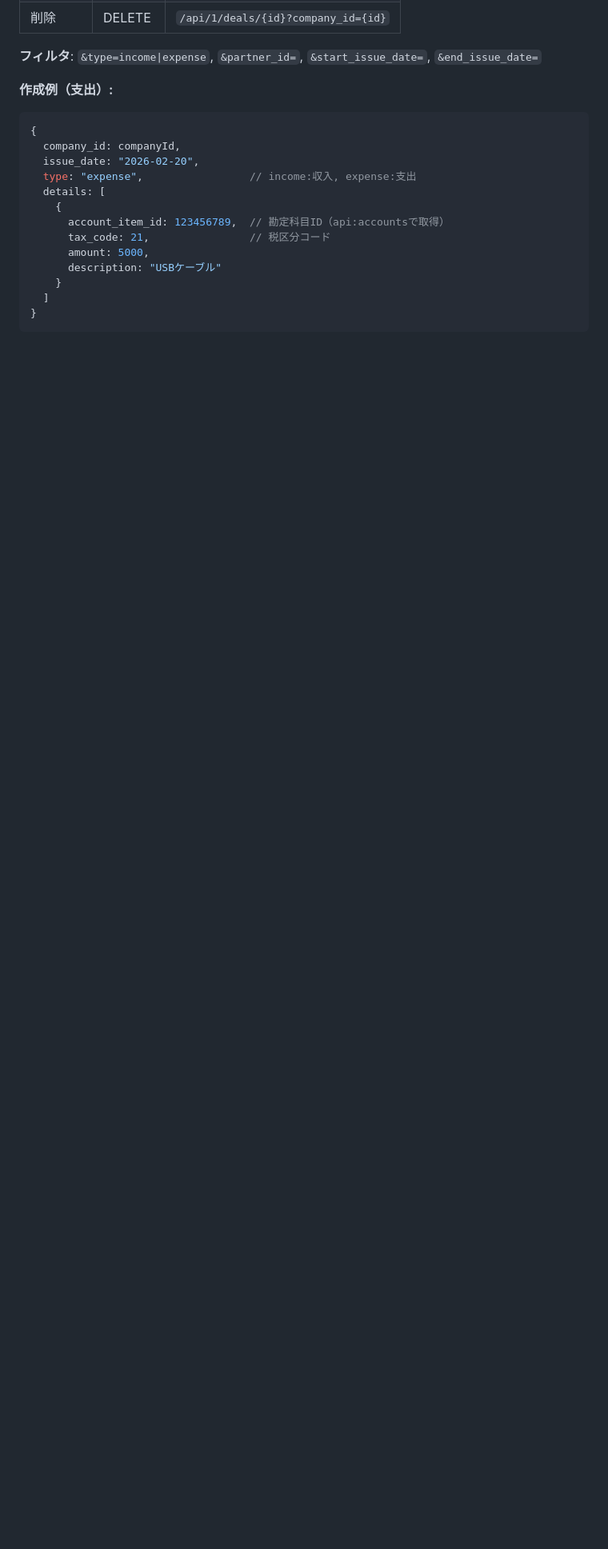
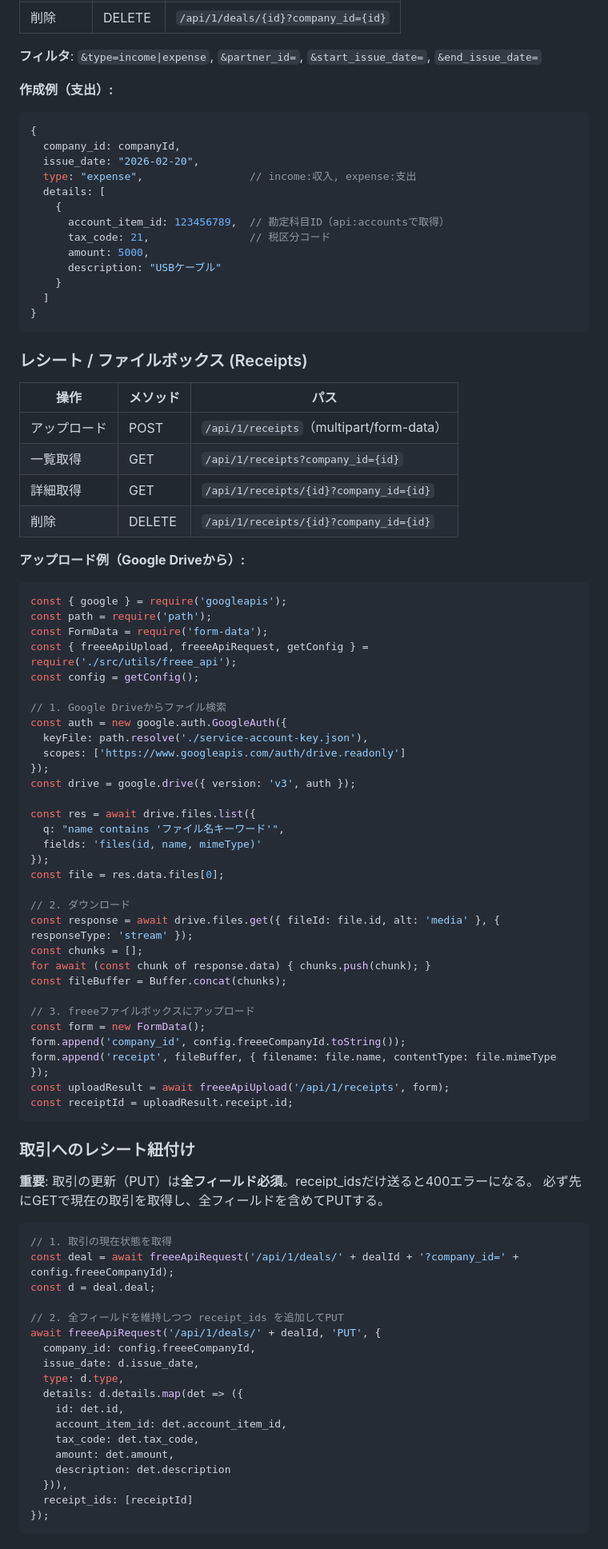
Before and after one commit to madao1056/freee-integration, a Markdown page: .claude/commands/freee-api.md, the part around one of its changes. Shown at 80% size. GitHub-like rendering; blank space fills up the shorter version.

Commit message:
freee-apiスキル: レシートアップロード・取引紐付けパターンを追加
Drive→freeeファイルボックスのアップロード手順、取引PUT時の全フィールド必須の注意、経費+レシート一括フローを追加。

Co-Authored-By: Claude Opus 4.6 <noreply@anthropic.com>

````diff
--- a/.claude/commands/freee-api.md
+++ b/.claude/commands/freee-api.md
@@ -185,3 +185,73 @@ const result = await freeeApiRequest('/iv/ENDPOINT', 'POST', { company_id: compa
 }
 ```
 
+### レシート / ファイルボックス (Receipts)
+
+| 操作 | メソッド | パス |
+|------|---------|------|
+| アップロード | POST | `/api/1/receipts`（multipart/form-data） |
+| 一覧取得 | GET | `/api/1/receipts?company_id={id}` |
+| 詳細取得 | GET | `/api/1/receipts/{id}?company_id={id}` |
+| 削除 | DELETE | `/api/1/receipts/{id}?company_id={id}` |
+
+**アップロード例（Google Driveから）:**
+```javascript
+const { google } = require('googleapis');
+const path = require('path');
+const FormData = require('form-data');
+const { freeeApiUpload, freeeApiRequest, getConfig } = require('./src/utils/freee_api');
+const config = getConfig();
+
+// 1. Google Driveからファイル検索
+const auth = new google.auth.GoogleAuth({
+  keyFile: path.resolve('./service-account-key.json'),
+  scopes: ['https://www.googleapis.com/auth/drive.readonly']
+});
+const drive = google.drive({ version: 'v3', auth });
+
+const res = await drive.files.list({
+  q: "name contains 'ファイル名キーワード'",
+  fields: 'files(id, name, mimeType)'
+});
+const file = res.data.files[0];
+
+// 2. ダウンロード
+const response = await drive.files.get({ fileId: file.id, alt: 'media' }, { responseType: 'stream' });
+const chunks = [];
+for await (const chunk of response.data) { chunks.push(chunk); }
+const fileBuffer = Buffer.concat(chunks);
+
+// 3. freeeファイルボックスにアップロード
+const form = new FormData();
+form.append('company_id', config.freeeCompanyId.toString());
+form.append('receipt', fileBuffer, { filename: file.name, contentType: file.mimeType });
+const uploadResult = await freeeApiUpload('/api/1/receipts', form);
+const receiptId = uploadResult.receipt.id;
+```
+
+### 取引へのレシート紐付け
+
+**重要**: 取引の更新（PUT）は**全フィールド必須**。receipt_idsだけ送ると400エラーになる。
+必ず先にGETで現在の取引を取得し、全フィールドを含めてPUTする。
+
+```javascript
+// 1. 取引の現在状態を取得
+const deal = await freeeApiRequest('/api/1/deals/' + dealId + '?company_id=' + config.freeeCompanyId);
+const d = deal.deal;
+
+// 2. 全フィールドを維持しつつ receipt_ids を追加してPUT
+await freeeApiRequest('/api/1/deals/' + dealId, 'PUT', {
+  company_id: config.freeeCompanyId,
+  issue_date: d.issue_date,
+  type: d.type,
+  details: d.details.map(det => ({
+    id: det.id,
+    account_item_id: det.account_item_id,
+    tax_code: det.tax_code,
+    amount: det.amount,
+    description: det.description
+  })),
+  receipt_ids: [receiptId]
+});
+```
+
````
Also changed, not shown: other parts of .claude/commands/freee-api.md (+12 -1 lines).
